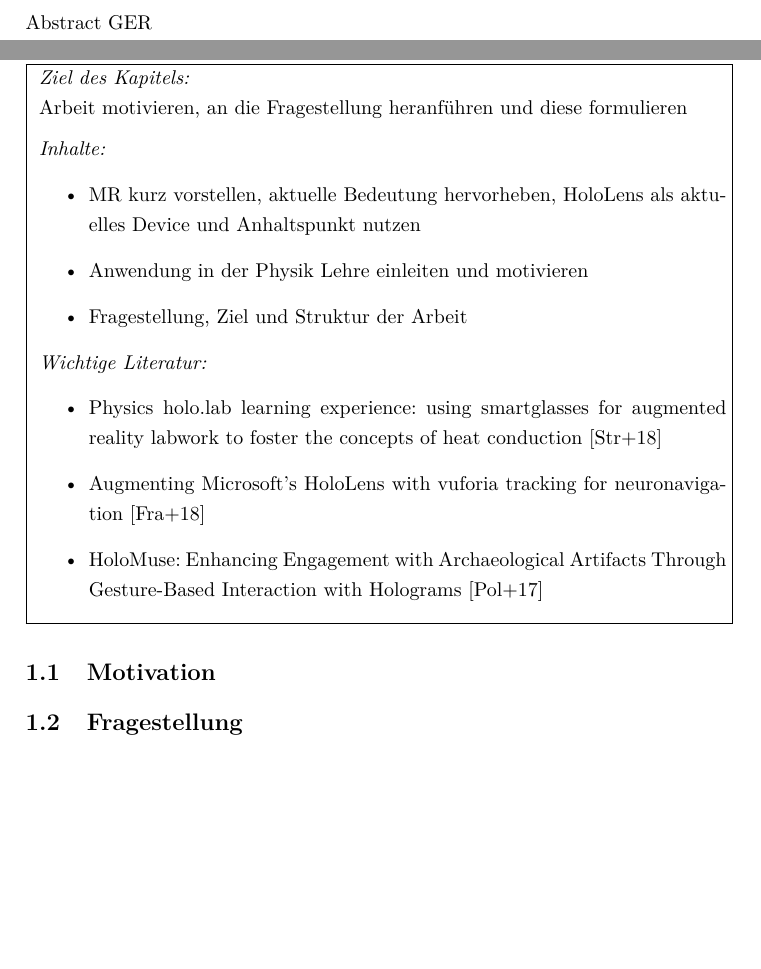
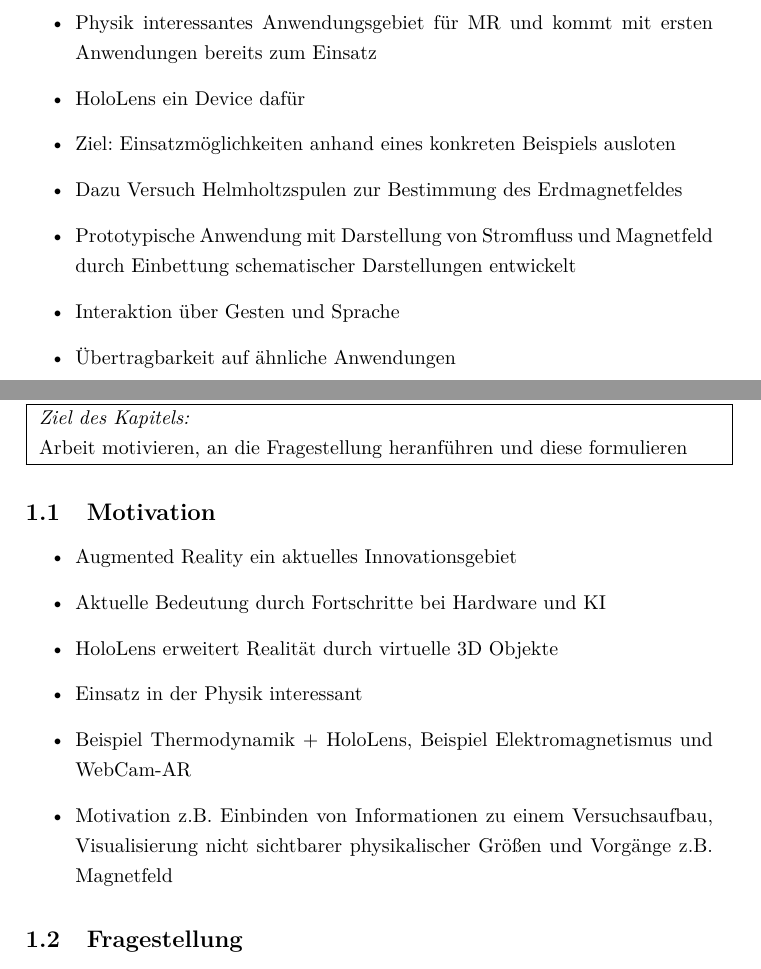
Before and after one commit to MattKuhr/MasterThesis, a LaTeX document (Latex/Master.tex, which reads Latex/sections/abstract.tex, Latex/sections/sec-1.tex): two parts of pages 3 and 6 of 20 before the commit and two parts of pages 3 and 6 of 18 after it, joined at a grey line, cut at the place of the change, the shorter picture padded with empty space. Compiled offline with pdfLaTeX.

Commit message:
Grobe Skizze der Arbeit begonnen, Abstract und Motivation

```diff
--- a/Latex/sections/abstract.tex
+++ b/Latex/sections/abstract.tex
@@ -1,5 +1,13 @@
 \section*{Zusammenfassung}
-Abstract GER
+\begin{itemize}
+	\item Physik interessantes Anwendungsgebiet für MR und kommt mit ersten Anwendungen bereits zum Einsatz
+	\item  HoloLens ein Device dafür
+	\item  Ziel: Einsatzmöglichkeiten anhand eines konkreten Beispiels ausloten
+	\item Dazu Versuch Helmholtzspulen zur Bestimmung des Erdmagnetfeldes
+	\item Prototypische Anwendung mit Darstellung von Stromfluss und Magnetfeld durch Einbettung schematischer Darstellungen entwickelt
+	\item Interaktion über Gesten und Sprache
+	\item Übertragbarkeit auf ähnliche Anwendungen
+\end{itemize}
 
 \section*{Abstract}
 Abstract ENG
--- a/Latex/sections/sec-1.tex
+++ b/Latex/sections/sec-1.tex
@@ -3,24 +3,19 @@
 \fbox{
 \parbox{\linewidth}{
 	\textit{Ziel des Kapitels:}\\
-	 Arbeit motivieren, an die Fragestellung heranführen und diese formulieren\\[6px]
-	\textit{Inhalte:}
-	\begin{itemize}
-		\item MR kurz vorstellen, aktuelle Bedeutung hervorheben, HoloLens als aktuelles Device und Anhaltspunkt nutzen
-		\item Anwendung in der Physik Lehre einleiten und motivieren
-		\item Fragestellung, Ziel und Struktur der Arbeit
-	\end{itemize}
-
-	\textit{Wichtige Literatur:}
-	\begin{itemize}
-		\item Physics holo.lab learning experience: using smartglasses for augmented reality labwork to foster the concepts of heat conduction \cite{Strzys18}
-		\item Augmenting Microsoft's HoloLens with vuforia tracking for neuronavigation \cite{Frantz18}
-		\item HoloMuse: Enhancing Engagement with Archaeological Artifacts Through Gesture-Based Interaction with Holograms \cite{Pollalis17}
-	\end{itemize}
+	 Arbeit motivieren, an die Fragestellung heranführen und diese formulieren
 }}
 
 \subsection{Motivation}
 \label{sec-1-1}
+\begin{itemize}
+	\item Augmented Reality ein aktuelles Innovationsgebiet
+	\item Aktuelle Bedeutung durch Fortschritte bei Hardware und KI
+	\item HoloLens erweitert Realität durch virtuelle 3D Objekte
+	\item Einsatz in der Physik interessant
+	\item Beispiel Thermodynamik + HoloLens, Beispiel Elektromagnetismus und WebCam-AR
+	\item Motivation z.B. Einbinden von Informationen zu einem Versuchsaufbau, Visualisierung nicht sichtbarer physikalischer Größen und Vorgänge z.B. Magnetfeld
+\end{itemize}
 
 \subsection{Fragestellung}
 \label{sec-1-2}
```
Also changed, not shown: Latex/sections/sec-2-1.tex (+1 -1 lines), Latex/sections/sec-2-2.tex (+1 -0 lines), Latex/sections/sec-3.tex (+1 -1 lines), Latex/sections/sec-4.tex (+0 -3 lines).
